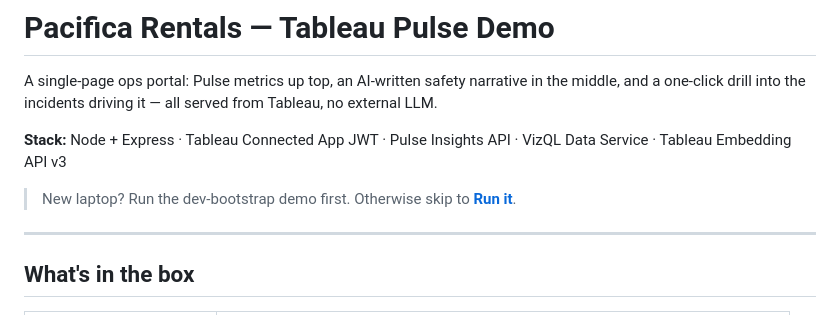
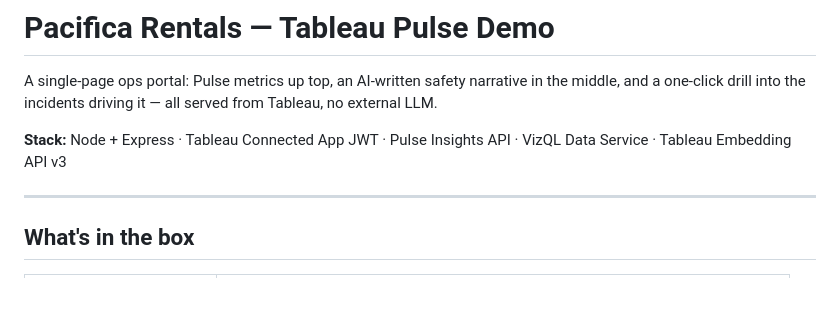
Before and after one commit to allisonbierschenk/pacifica-rentals, a Markdown page: README.md, the part around the change. Drawn GitHub-style; blank space fills up the shorter version.

Commit message:
wip readme

```diff
--- a/README.md
+++ b/README.md
@@ -3,8 +3,6 @@
 A single-page ops portal: Pulse metrics up top, an AI-written safety narrative in the middle, and a one-click drill into the incidents driving it — all served from Tableau, no external LLM.
 
 **Stack:** Node + Express · Tableau Connected App JWT · Pulse Insights API · VizQL Data Service · Tableau Embedding API v3
-
-> New laptop? Run the dev-bootstrap demo first. Otherwise skip to **[Run it](#run-it)**.
 
 ---
 
```
